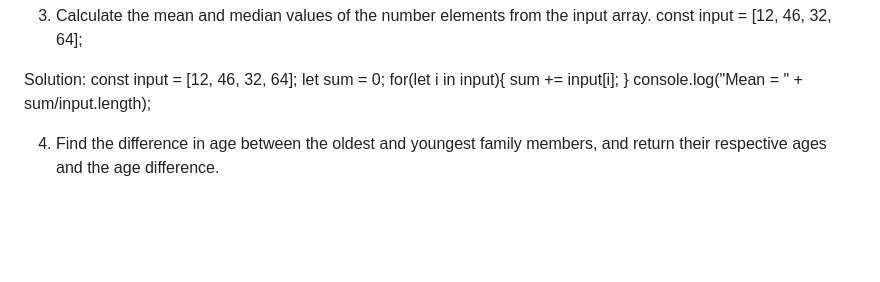
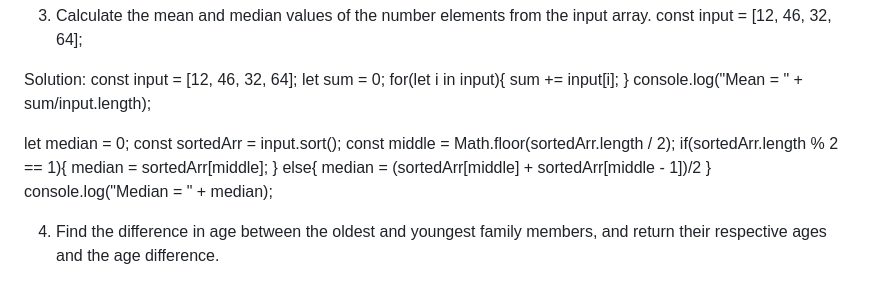
Before and after one commit to SainiJapneet/NodeJs_Summer_PEP, a Markdown page: Assignment_NodeJS.md, the part around the change. Drawn GitHub-style; blank space fills up the shorter version.

```diff
--- a/README.md
+++ b/Assignment_NodeJS.md
@@ -35,6 +35,17 @@ for(let i in input){
 sum += input[i];
 }
 console.log("Mean = " + sum/input.length);
+
+let median = 0;
+const sortedArr = input.sort();
+const middle = Math.floor(sortedArr.length / 2);
+if(sortedArr.length % 2 == 1){
+median = sortedArr[middle];
+}
+else{
+median = (sortedArr[middle] + sortedArr[middle - 1])/2
+}
+console.log("Median = " + median);
 
 
 4. Find the difference in age between the oldest and youngest family members, and return their respective ages and the age difference.
```
